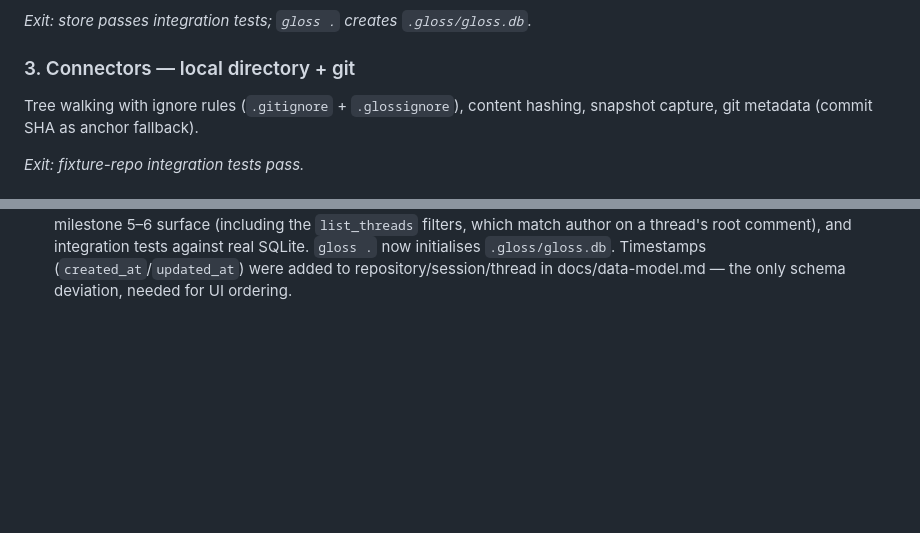
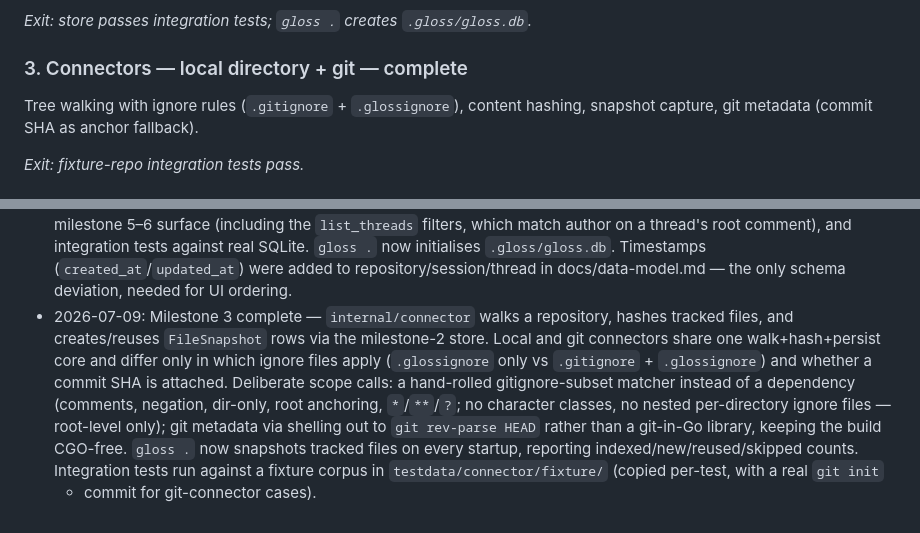
Before and after one commit to Gloss-MCP/client, a Markdown page: PLAN.md, 2 parts joined by grey strips. Drawn GitHub-style; blank space fills up the shorter version.

Commit message:
docs: record milestone 3 completion
Notes the connector architecture and the two deliberate scope calls
(hand-rolled ignore matcher over a dependency, git-binary shellout over
a git-in-Go library) in the status log.

```diff
--- a/PLAN.md
+++ b/PLAN.md
@@ -124,7 +124,7 @@ SQLite.
 *Exit: store passes integration tests; `gloss .` creates
 `.gloss/gloss.db`.*
 
-### 3. Connectors — local directory + git
+### 3. Connectors — local directory + git — complete
 
 Tree walking with ignore rules (`.gitignore` + `.glossignore`), content
 hashing, snapshot capture, git metadata (commit SHA as anchor fallback).
@@ -236,3 +236,18 @@ concern.
   `.gloss/gloss.db`. Timestamps (`created_at`/`updated_at`) were added
   to repository/session/thread in docs/data-model.md — the only schema
   deviation, needed for UI ordering.
+- 2026-07-09: Milestone 3 complete — `internal/connector` walks a
+  repository, hashes tracked files, and creates/reuses `FileSnapshot`
+  rows via the milestone-2 store. Local and git connectors share one
+  walk+hash+persist core and differ only in which ignore files apply
+  (`.glossignore` only vs `.gitignore` + `.glossignore`) and whether a
+  commit SHA is attached. Deliberate scope calls: a hand-rolled
+  gitignore-subset matcher instead of a dependency (comments, negation,
+  dir-only, root anchoring, `*`/`**`/`?`; no character classes, no
+  nested per-directory ignore files — root-level only); git metadata
+  via shelling out to `git rev-parse HEAD` rather than a git-in-Go
+  library, keeping the build CGO-free. `gloss .` now snapshots tracked
+  files on every startup, reporting indexed/new/reused/skipped counts.
+  Integration tests run against a fixture corpus in
+  `testdata/connector/fixture/` (copied per-test, with a real `git init`
+  + commit for git-connector cases).
```
